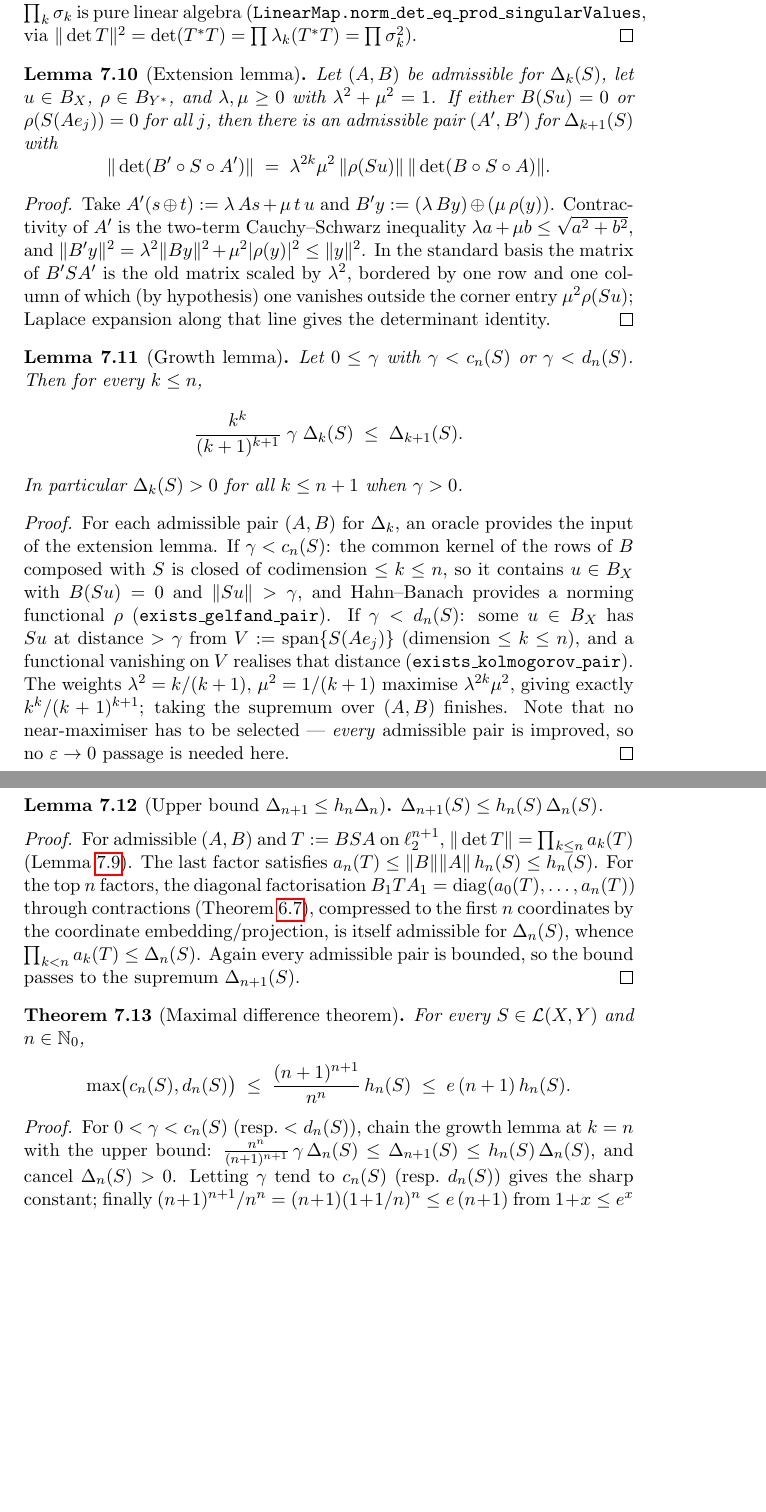
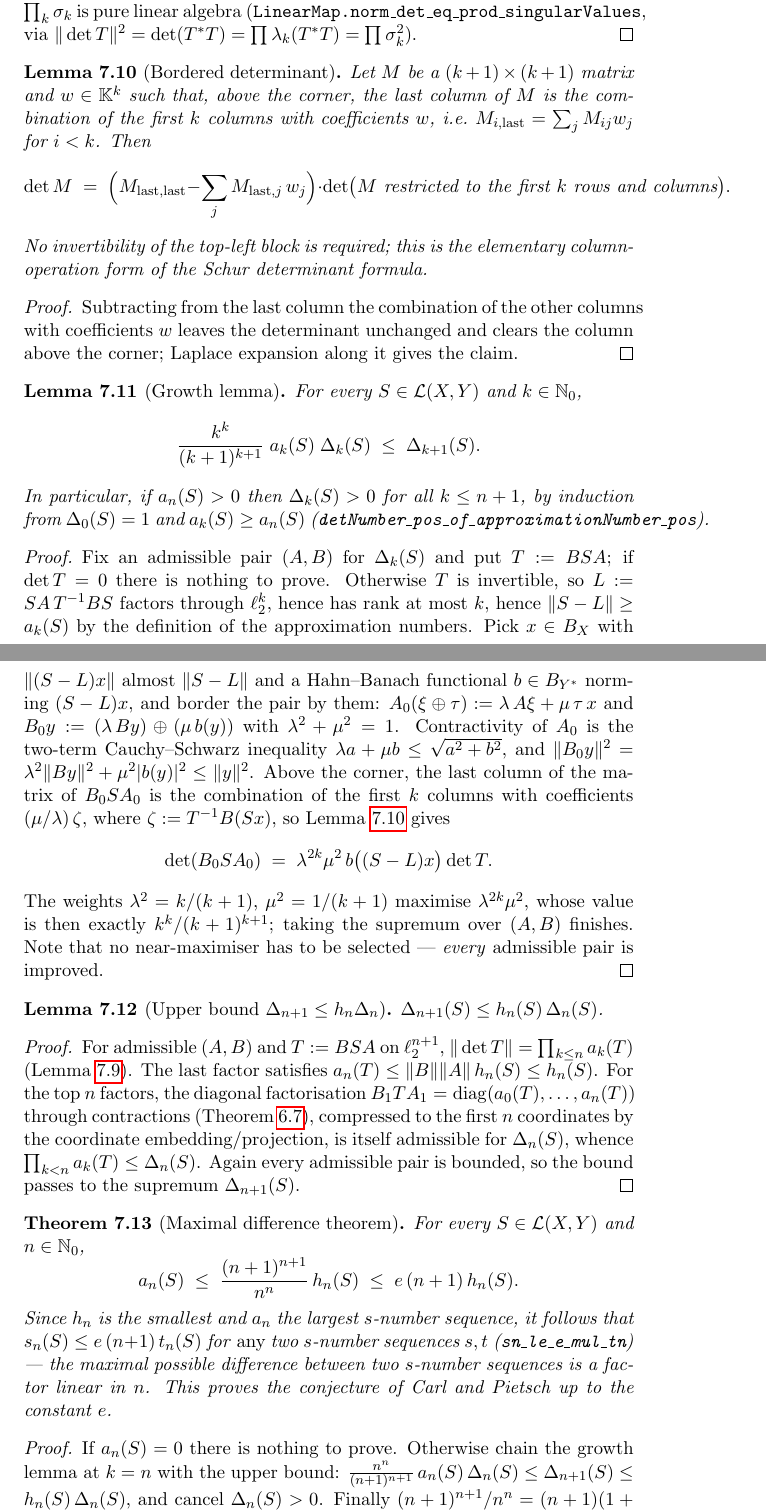
Before and after one commit to mario-ullrich/Lean-SNumbers, a LaTeX thesis (blueprint/src/print.tex, which reads blueprint/src/content.tex): two parts of pages 21 and 22 of 24 before the commit and two parts of pages 21 and 22 of 25 after it, joined at a grey line, cut so that both start at the same text, the shorter picture padded with empty space. Compiled offline with pdfLaTeX.

Commit message:
Merge MaxDifferenceNew into MaxDifference; Mityagin-Henkin as corollary

```diff
--- a/blueprint/src/content.tex
+++ b/blueprint/src/content.tex
@@ -992,61 +995,68 @@ $\|\det T\| = \prod_k \sigma_k$ is pure linear algebra
 $\|\det T\|^2 = \det(T^*T) = \prod \lambda_k(T^*T) = \prod \sigma_k^2$).
 \end{proof}
 
-\begin{lemma}[Extension lemma]
-\label{lem:det-extension}
-\lean{SNumbers.exists_det_extension}
+\begin{lemma}[Bordered determinant]
+\label{lem:det-bordered}
+\lean{SNumbers.det_eq_corner_mul_det_submatrix}
 \leanok
-\uses{def:det-quantity}
-Let $(A, B)$ be admissible for $\Delta_k(S)$, let $u \in B_X$,
-$\rho \in B_{Y^*}$, and $\lambda, \mu \ge 0$ with $\lambda^2 + \mu^2 = 1$.
-If either $B(Su) = 0$ or $\rho(S(A e_j)) = 0$ for all $j$, then there is an
-admissible pair $(A', B')$ for $\Delta_{k+1}(S)$ with
+Let $M$ be a $(k+1) \times (k+1)$ matrix and $w \in \mathbb{K}^k$ such that,
+above the corner, the last column of $M$ is the combination of the first $k$
+columns with coefficients $w$, i.e.\ $M_{i,\mathrm{last}} = \sum_j M_{ij} w_j$
+for $i < k$. Then
 \[
-  \|\det(B' \circ S \circ A')\| \;=\;
-  \lambda^{2k} \mu^2\, \|\rho(Su)\|\, \|\det(B \circ S \circ A)\|.
+  \det M \;=\;
+  \Bigl( M_{\mathrm{last},\mathrm{last}}
+    - \sum_j M_{\mathrm{last},j}\, w_j \Bigr)
+  \cdot \det\bigl( M \text{ restricted to the first $k$ rows and columns}
+  \bigr).
 \]
+No invertibility of the top-left block is required; this is the elementary
+column-operation form of the Schur determinant formula.
 \end{lemma}
 \begin{proof}
 \leanok
-Take $A'(s \oplus t) := \lambda\, A s + \mu\, t\, u$ and
-$B'y := (\lambda\, B y) \oplus (\mu\, \rho(y))$. Contractivity of $A'$ is the
-two-term Cauchy--Schwarz inequality
-$\lambda a + \mu b \le \sqrt{a^2 + b^2}$, and
-$\|B'y\|^2 = \lambda^2\|By\|^2 + \mu^2|\rho(y)|^2 \le \|y\|^2$. In the
-standard basis the matrix of $B'SA'$ is the old matrix scaled by $\lambda^2$,
-bordered by one row and one column of which (by hypothesis) one vanishes
-outside the corner entry $\mu^2 \rho(Su)$; Laplace expansion along that line
-gives the determinant identity.
+Subtracting from the last column the combination of the other columns with
+coefficients $w$ leaves the determinant unchanged and clears the column above
+the corner; Laplace expansion along it gives the claim.
 \end{proof}
 
 \begin{lemma}[Growth lemma]
 \label{lem:det-growth}
-\lean{SNumbers.mul_detNumber_le_detNumber_succ}
+\lean{SNumbers.approximationNumber_mul_detNumber_le_detNumber_succ}
 \leanok
-\uses{def:det-quantity, lem:det-extension, def:gelfand-number, def:kolmogorov-number}
-Let $0 \le \gamma$ with $\gamma < c_n(S)$ or $\gamma < d_n(S)$. Then for every
-$k \le n$,
+\uses{def:det-quantity, lem:det-bordered, def:approximation-number}
+For every $S \in \mathcal{L}(X, Y)$ and $k \in \mathbb{N}_0$,
 \[
-  \frac{k^k}{(k+1)^{k+1}}\; \gamma\; \Delta_k(S) \;\le\; \Delta_{k+1}(S).
+  \frac{k^k}{(k+1)^{k+1}}\; a_k(S)\; \Delta_k(S) \;\le\; \Delta_{k+1}(S).
 \]
-In particular $\Delta_k(S) > 0$ for all $k \le n+1$ when $\gamma > 0$.
+In particular, if $a_n(S) > 0$ then $\Delta_k(S) > 0$ for all $k \le n+1$, by
+induction from $\Delta_0(S) = 1$ and $a_k(S) \ge a_n(S)$
+(\texttt{detNumber\_pos\_of\_approximationNumber\_pos}).
 \end{lemma}
 \begin{proof}
 \leanok
-\uses{lem:det-extension}
-For each admissible pair $(A, B)$ for $\Delta_k$, an oracle provides the input
-of the extension lemma. If $\gamma < c_n(S)$: the common kernel of the rows of
-$B$ composed with $S$ is closed of codimension $\le k \le n$, so it contains
-$u \in B_X$ with $B(Su) = 0$ and $\|Su\| > \gamma$, and Hahn--Banach provides
-a norming functional $\rho$ (\texttt{exists\_gelfand\_pair}). If
-$\gamma < d_n(S)$: some $u \in B_X$ has $Su$ at distance $> \gamma$ from
-$V := \operatorname{span}\{S(A e_j)\}$ (dimension $\le k \le n$), and a
-functional vanishing on $V$ realises that distance
-(\texttt{exists\_kolmogorov\_pair}). The weights $\lambda^2 = k/(k+1)$,
-$\mu^2 = 1/(k+1)$ maximise $\lambda^{2k}\mu^2$, giving exactly
-$k^k/(k+1)^{k+1}$; taking the supremum over $(A, B)$ finishes. Note that no
-near-maximiser has to be selected — \emph{every} admissible pair is improved,
-so no $\varepsilon \to 0$ passage is needed here.
+\uses{lem:det-bordered}
+Fix an admissible pair $(A, B)$ for $\Delta_k(S)$ and put $T := BSA$; if
+$\det T = 0$ there is nothing to prove. Otherwise $T$ is invertible, so
+$L := SA\,T^{-1}BS$ factors through $\ell_2^k$, hence has rank at most $k$,
+hence $\|S - L\| \ge a_k(S)$ by the definition of the approximation numbers.
+Pick $x \in B_X$ with $\|(S-L)x\|$ almost $\|S - L\|$ and a Hahn--Banach
+functional $b \in B_{Y^*}$ norming $(S-L)x$, and border the pair by them:
+$A_0(\xi \oplus \tau) := \lambda\, A\xi + \mu\, \tau\, x$ and
+$B_0 y := (\lambda\, B y) \oplus (\mu\, b(y))$ with
+$\lambda^2 + \mu^2 = 1$. Contractivity of $A_0$ is the two-term
+Cauchy--Schwarz inequality $\lambda a + \mu b \le \sqrt{a^2+b^2}$, and
+$\|B_0 y\|^2 = \lambda^2\|By\|^2 + \mu^2 |b(y)|^2 \le \|y\|^2$. Above the
+corner, the last column of the matrix of $B_0SA_0$ is the combination of the
+first $k$ columns with coefficients $(\mu/\lambda)\, \zeta$, where
+$\zeta := T^{-1}B(Sx)$, so Lemma~\ref{lem:det-bordered} gives
+\[
+  \det(B_0 S A_0) \;=\; \lambda^{2k} \mu^2\, b\bigl((S-L)x\bigr) \det T .
+\]
+The weights $\lambda^2 = k/(k+1)$, $\mu^2 = 1/(k+1)$ maximise
+$\lambda^{2k}\mu^2$, whose value is then exactly $k^k/(k+1)^{k+1}$; taking
+the supremum over $(A, B)$ finishes. Note that no near-maximiser has to be
+selected — \emph{every} admissible pair is improved.
 \end{proof}
 
 \begin{lemma}[Upper bound $\Delta_{n+1} \le h_n \Delta_n$]
@@ -1073,21 +1083,41 @@ $\Delta_{n+1}(S)$.
 
 \begin{theorem}[Maximal difference theorem]
 \label{thm:maximal-difference}
+\lean{SNumbers.approximationNumber_le_e_mul_hilbertNumber}
+\leanok
+\uses{lem:det-growth, lem:det-upper, def:approximation-number, def:hilbert-number}
+For every $S \in \mathcal{L}(X, Y)$ and $n \in \mathbb{N}_0$,
+\[
+  a_n(S) \;\le\; \frac{(n+1)^{n+1}}{n^n}\, h_n(S)
+  \;\le\; e\,(n+1)\, h_n(S).
+\]
+Since $h_n$ is the smallest and $a_n$ the largest $s$-number sequence, it
+follows that $s_n(S) \le e\,(n+1)\, t_n(S)$ for \emph{any} two $s$-number
+sequences $s, t$ (\texttt{sn\_le\_e\_mul\_tn}) — the maximal possible
+difference between two $s$-number sequences is a factor linear in $n$. This
+proves the conjecture of Carl and Pietsch up to the constant $e$.
+\end{theorem}
+\begin{proof}
+\leanok
+\uses{lem:det-growth, lem:det-upper}
+If $a_n(S) = 0$ there is nothing to prove. Otherwise chain the growth lemma
+at $k = n$ with the upper bound:
+$\frac{n^n}{(n+1)^{n+1}}\, a_n(S)\, \Delta_n(S) \le \Delta_{n+1}(S) \le
+h_n(S)\, \Delta_n(S)$, and cancel $\Delta_n(S) > 0$. Finally
+$(n+1)^{n+1}/n^n = (n+1)(1 + 1/n)^n \le e\,(n+1)$ from $1 + x \le e^x$ at
+$x = 1/n$.
+\end{proof}
+
+\begin{corollary}[Gelfand and Kolmogorov numbers]
+\label{cor:gelfand-kolmogorov}
 \lean{SNumbers.max_gelfandNumber_kolmogorovNumber_le_e_mul_hilbertNumber}
 \leanok
-\uses{lem:det-growth, lem:det-upper, def:hilbert-number}
+\uses{thm:maximal-difference, def:gelfand-number, def:kolmogorov-number}
 For every $S \in \mathcal{L}(X, Y)$ and $n \in \mathbb{N}_0$,
 \[
   \max\bigl(c_n(S), d_n(S)\bigr) \;\le\; \frac{(n+1)^{n+1}}{n^n}\, h_n(S)
   \;\le\; e\,(n+1)\, h_n(S).
 \]
-\end{theorem}
+\end{corollary}
 \begin{proof}
 \leanok
-\uses{lem:det-growth, lem:det-upper}
-For $0 < \gamma < c_n(S)$ (resp.\ $< d_n(S)$), chain the growth lemma at
-$k = n$ with the upper bound:
-$\frac{n^n}{(n+1)^{n+1}}\, \gamma\, \Delta_n(S) \le \Delta_{n+1}(S) \le
-h_n(S)\, \Delta_n(S)$, and cancel $\Delta_n(S) > 0$. Letting $\gamma$ tend to
-$c_n(S)$ (resp.\ $d_n(S)$) gives the sharp constant; finally
-$(n+1)^{n+1}/n^n = (n+1)(1 + 1/n)^n \le e\,(n+1)$ from $1 + x \le e^x$ at
```
Also changed, not shown: README.md, blueprint/src/content.tex (33 more changed lines), 3 other files.
